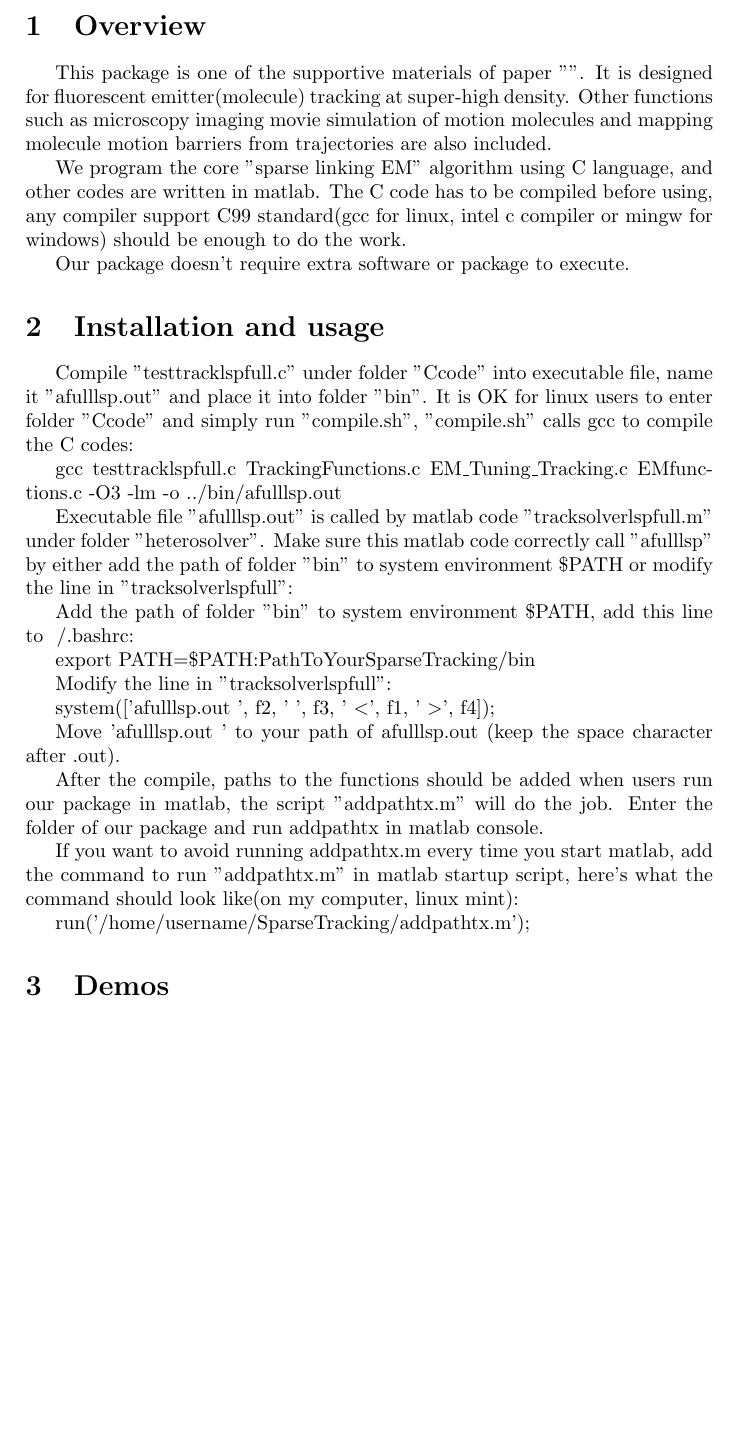
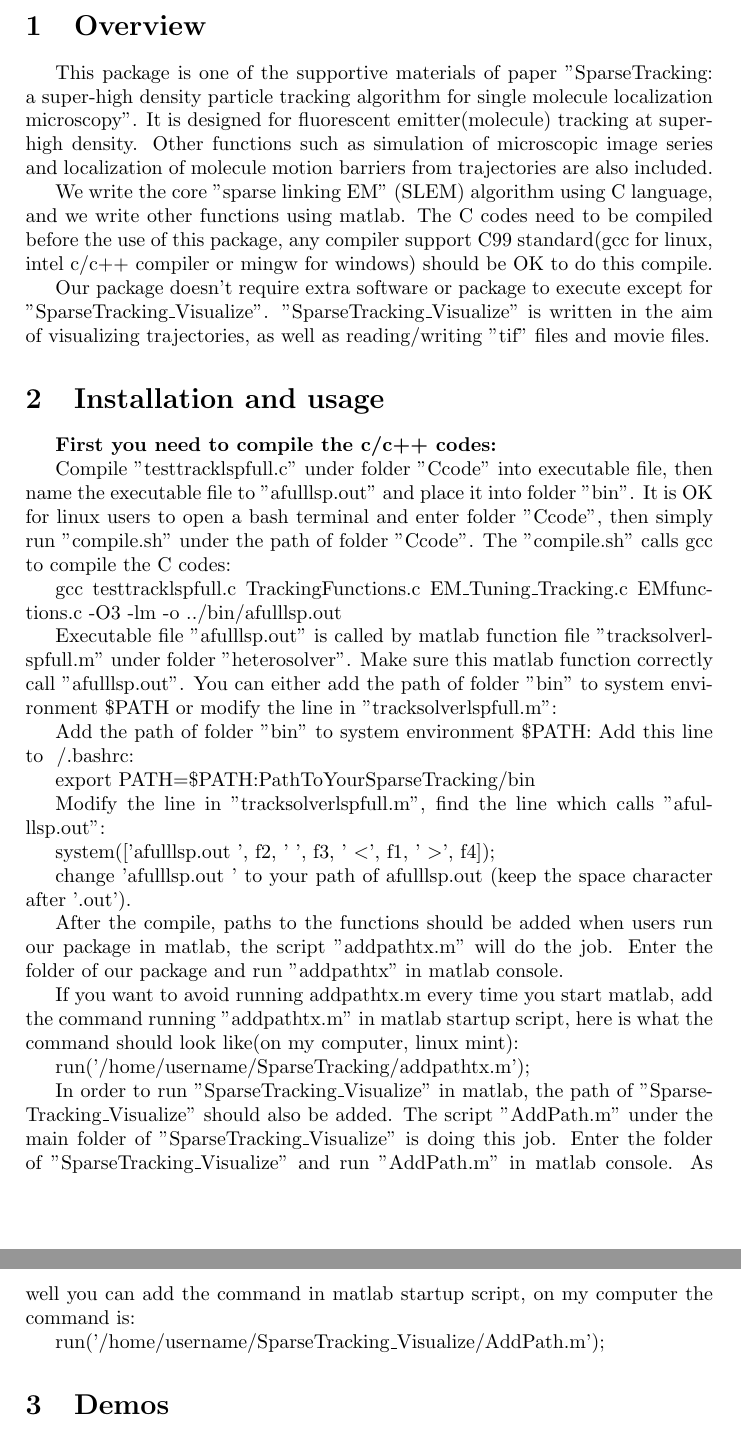
Before and after one commit to zzz3639/SparseTracking, a LaTeX document (doc/manual.tex): part of page 1 of 3 before the commit and two parts of pages 1 and 2 of 4 after it, the two joined at a grey line, cut so that both start at the same text, the shorter picture padded with empty space. Compiled offline with pdfLaTeX.

Commit message:
Explanation to the installation finished

```diff
--- a/doc/manual.tex
+++ b/doc/manual.tex
@@ -12,35 +12,53 @@
 \begin{CJK*}{UTF8}{kai}
 
 \section{Overview}
-This package is one of the supportive materials of paper "". It is designed for fluorescent emitter(molecule) tracking at super-high density. Other functions such as microscopy imaging movie simulation of motion molecules and mapping molecule motion barriers from trajectories are also included.
+This package is one of the supportive materials of paper "SparseTracking: a super-high density particle tracking algorithm for single molecule localization microscopy".
+It is designed for fluorescent emitter(molecule) tracking at super-high density.
+Other functions such as simulation of microscopic image series and localization of molecule motion barriers from trajectories are also included.
 
-We program the core "sparse linking EM" algorithm using C language, and other codes are written in matlab. The C code has to be compiled before using, any compiler support C99 standard(gcc for linux, intel c compiler or mingw for windows) should be enough to do the work.
+We write the core "sparse linking EM" (SLEM) algorithm using C language, and we write other functions using matlab.
+The C codes need to be compiled before the use of this package, any compiler support C99 standard(gcc for linux, intel c/c++ compiler or mingw for windows) should be OK to do this compile.
 
-Our package doesn't require extra software or package to execute.
+Our package doesn't require extra software or package to execute except for "SparseTracking\_Visualize".
+"SparseTracking\_Visualize" is written in the aim of visualizing trajectories, as well as reading/writing "tif" files and movie files.
 
 \section{Installation and usage}
 
-Compile "testtracklspfull.c" under folder "Ccode" into executable file, name it "afulllsp.out" and place it into folder "bin". It is OK for linux users to enter folder "Ccode" and simply run "compile.sh", "compile.sh" calls gcc to compile the C codes:
+\textbf{First you need to compile the c/c++ codes:}
+
+Compile "testtracklspfull.c" under folder "Ccode" into executable file, then name the executable file to "afulllsp.out" and place it into folder "bin".
+It is OK for linux users to open a bash terminal and enter folder "Ccode", then simply run "compile.sh" under the path of folder "Ccode".
+The "compile.sh" calls gcc to compile the C codes:
 
 gcc testtracklspfull.c TrackingFunctions.c EM\_Tuning\_Tracking.c EMfunctions.c -O3 -lm -o ../bin/afulllsp.out
 
-Executable file "afulllsp.out" is called by matlab code "tracksolverlspfull.m" under folder "heterosolver". Make sure this matlab code correctly call "afulllsp" by either add the path of folder "bin" to system environment \$PATH or modify the line in "tracksolverlspfull":
+Executable file "afulllsp.out" is called by matlab function file "tracksolverlspfull.m" under folder "heterosolver".
+Make sure this matlab function correctly call "afulllsp.out".
+You can either add the path of folder "bin" to system environment \$PATH or modify the line in "tracksolverlspfull.m":
 
-Add the path of folder "bin" to system environment \$PATH, add this line to ~/.bashrc:
+Add the path of folder "bin" to system environment \$PATH: Add this line to ~/.bashrc:
 
 export PATH=\$PATH:PathToYourSparseTracking/bin
 
-Modify the line in "tracksolverlspfull":
+Modify the line in "tracksolverlspfull.m", find the line which calls "afulllsp.out":
 
 system(['afulllsp.out ', f2, ' ', f3, ' $<$', f1, ' $>$', f4]);
 
-Move 'afulllsp.out ' to your path of afulllsp.out (keep the space character after .out).
+change 'afulllsp.out ' to your path of afulllsp.out (keep the space character after '.out').
 
-After the compile, paths to the functions should be added when users run our package in matlab, the script "addpathtx.m" will do the job. Enter the folder of our package and run addpathtx in matlab console.
+After the compile, paths to the functions should be added when users run our package in matlab, the script "addpathtx.m" will do the job.
+Enter the folder of our package and run "addpathtx" in matlab console.
 
-If you want to avoid running addpathtx.m every time you start matlab, add the command to run "addpathtx.m" in matlab startup script, here's what the command should look like(on my computer, linux mint):
+If you want to avoid running addpathtx.m every time you start matlab, add the command running "addpathtx.m" in matlab startup script, here is what the command should look like(on my computer, linux mint):
 
 run('/home/username/SparseTracking/addpathtx.m');
+
+In order to run "SparseTracking\_Visualize" in matlab, the path of "SparseTracking\_Visualize" should also be added.
+The script "AddPath.m" under the main folder of "SparseTracking\_Visualize" is doing this job.
+Enter the folder of "SparseTracking\_Visualize" and run "AddPath.m" in matlab console.
+As well you can add the command in matlab startup script, on my computer the command is:
+
+run('/home/username/SparseTracking\_Visualize/AddPath.m');
 
 \section{Demos}
 Demos are under folder "demo", detailed comments are available in these scripts.
```
Also changed, not shown: README.md, doc/manual.pdf, 3 other files.
